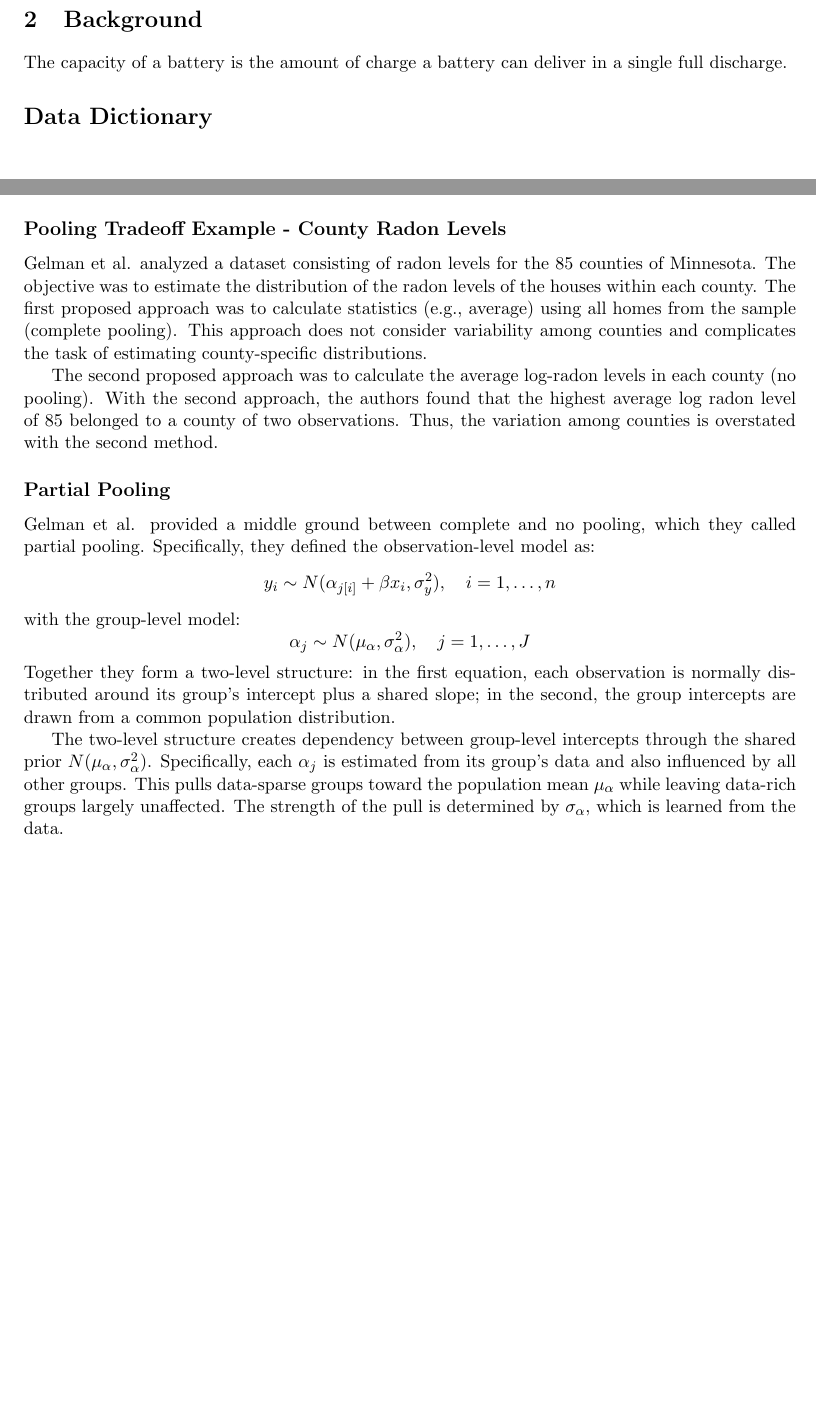
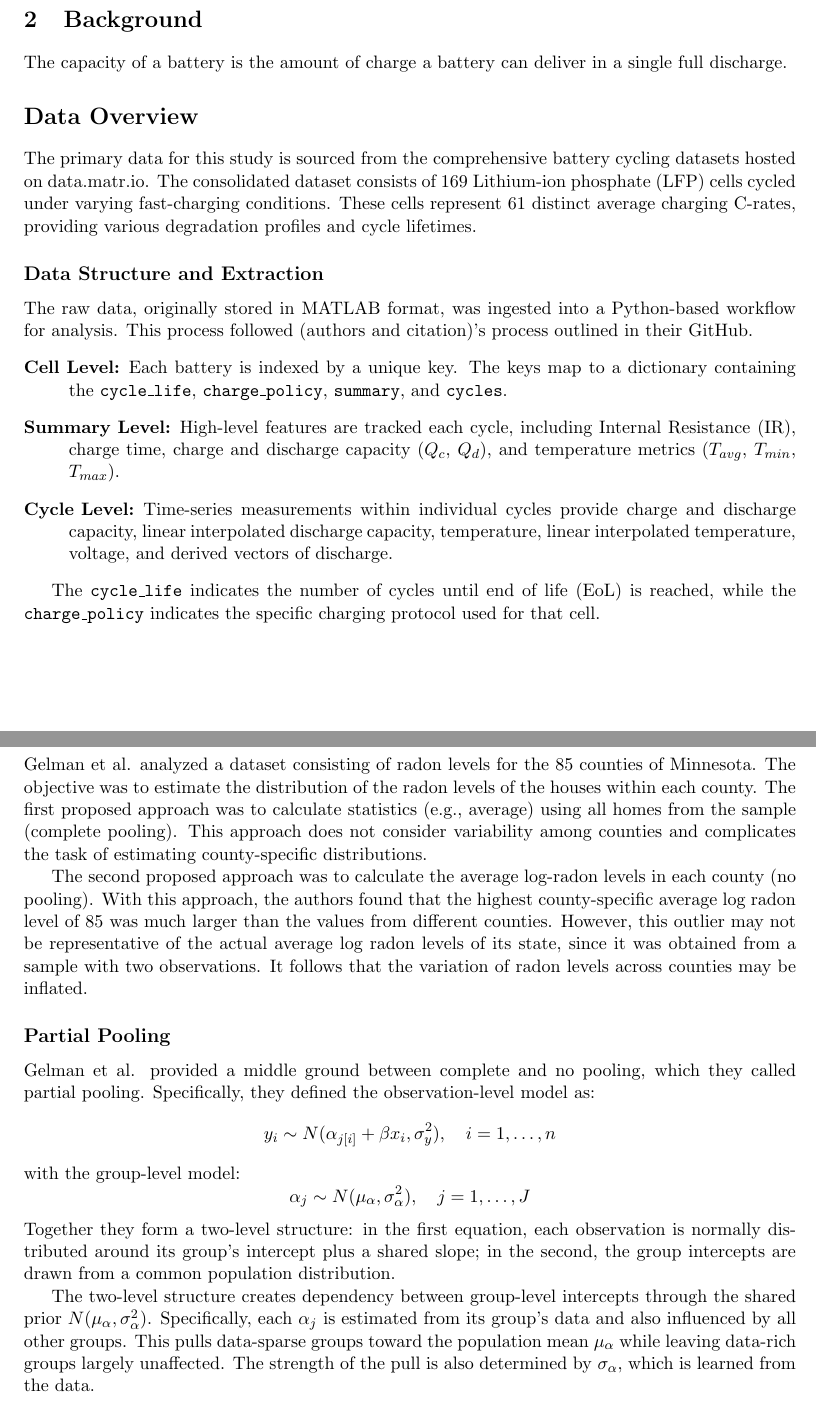
Before and after one commit to mkelsayed/HierarchicalBayesForPredictingBatteryRUL, a LaTeX document (Report/report.tex, which reads Report/data.tex, Report/theory.tex): two parts of pages 1 and 3 of 6 before the commit and two parts of pages 1 and 5 of 7 after it, joined at a grey line, cut so that both start at the same text, the shorter picture padded with empty space. Compiled offline with pdfLaTeX.

Commit message:
updated data section; minor changes for theory section

```diff
--- a/Report/data.tex
+++ b/Report/data.tex
@@ -1,4 +1,17 @@
-\section*{Data Dictionary}
+\section*{Data Overview}
+The primary data for this study is sourced from the comprehensive battery cycling datasets hosted on data.matr.io. The consolidated dataset consists of 169 Lithium-ion phosphate (LFP) cells cycled under varying fast-charging conditions. These cells represent 61 distinct average charging C-rates, providing various degradation profiles and cycle lifetimes.
+
+\subsection*{Data Structure and Extraction}
+The raw data, originally stored in MATLAB format, was ingested into a Python-based workflow for analysis. This process followed (authors and citation)'s process outlined in their GitHub.
+\begin{description}
+    \item[Cell Level:] Each battery is indexed by a unique key. The keys map to a dictionary containing the \texttt{cycle\_life}, \texttt{charge\_policy}, \texttt{summary}, and \texttt{cycles}.
+    \item[Summary Level:] High-level features are tracked each cycle, including Internal Resistance (IR), charge time, charge and discharge capacity ($Q_c$, $Q_d$), and temperature metrics ($T_{avg}$, $T_{min}$, $T_{max}$).
+    \item[Cycle Level:] Time-series measurements within individual cycles provide charge and discharge capacity, linear interpolated discharge capacity, temperature, linear interpolated temperature, voltage, and derived vectors of discharge.
+\end{description}
+
+The \texttt{cycle\_life} indicates the number of cycles until end of life (EoL) is reached, while the \texttt{charge\_policy} indicates the specific charging protocol used for that cell.
+
+\subsection*{Data Dictionary}
 
 % Table 1: Cell Level
 \begin{table}[h]
--- a/Report/report.tex
+++ b/Report/report.tex
@@ -6,10 +6,11 @@
 \usepackage{amsmath, amsthm, amssymb, amsfonts}
 \usepackage{thmtools}
 \usepackage{hyperref}
-\usepackage{cleveref} % Smarter referencing
+\usepackage{cleveref} % for referencing
 \usepackage{booktabs}
-\usepackage{bm} % Optional, but good for \boldsymbol
+\usepackage{bm} % for boldsymbol
 \usepackage{graphicx}
+\usepackage{float} % for images used inline
 
 
 
--- a/Report/theory.tex
+++ b/Report/theory.tex
@@ -48,7 +48,8 @@ In the example above, the multilevel regression may have the same parameters for
 
 Gelman et al. analyzed a dataset consisting of radon levels for the 85 counties of Minnesota. The objective was to estimate the distribution of the radon levels of the houses within each county. The first proposed approach was to calculate statistics (e.g., average) using all homes from the sample (complete pooling). This approach does not consider variability among counties and complicates the task of estimating county-specific distributions.
 
-The second proposed approach was to calculate the average log-radon levels in each county (no pooling). With the second approach, the authors found that the highest average log radon level of 85 belonged to a county of two observations. Thus, the variation among counties is overstated with the second method.
+The second proposed approach was to calculate the average log-radon levels in each county (no pooling). With this approach, the authors found that the highest county-specific average log radon level of 85 was much larger than the values from different counties.
+However, this outlier may not be representative of the actual average log radon levels of its state, since it was obtained from a sample with two observations. It follows that the variation of radon levels across counties may be inflated.
 
 \subsection*{Partial Pooling}
 Gelman et al. provided a middle ground between complete and no pooling, which they called partial pooling. Specifically, they defined the observation-level model as:
@@ -61,7 +62,7 @@ with the group-level model:
 \]
 Together they form a two-level structure: in the first equation, each observation is normally distributed around its group's intercept plus a shared slope; in the second, the group intercepts are drawn from a common population distribution.
 
-The two-level structure creates dependency between group-level intercepts through the shared prior $N(\mu_\alpha, \sigma^2_\alpha)$. Specifically, each $\alpha_j$ is estimated from its group's data and also influenced by all other groups. This pulls data-sparse groups toward the population mean $\mu_\alpha$ while leaving data-rich groups largely unaffected. The strength of the pull is determined by $\sigma_\alpha$, which is learned from the data.
+The two-level structure creates dependency between group-level intercepts through the shared prior $N(\mu_\alpha, \sigma^2_\alpha)$. Specifically, each $\alpha_j$ is estimated from its group's data and also influenced by all other groups. This pulls data-sparse groups toward the population mean $\mu_\alpha$ while leaving data-rich groups largely unaffected. The strength of the pull is also determined by $\sigma_\alpha$, which is learned from the data.
 
 \subsection*{Hierarchical Bayes}
 In the multilevel modelling example above, the parameters $\mu_\alpha$ and $\sigma^2_\alpha$ are unknown. In Bayesian statistics, these parameters are treated as random variables which may be sampled from a prior distribution. Thus, the example above can be developed using Bayesian methods as follows:
```
Also changed, not shown: Report/fig4_group_crate_eol.png (added), Report/fig4_km_group_crate_eol.png (added), Report/data.tex (17 more changed lines), Report/theory.tex (2 more changed lines).
